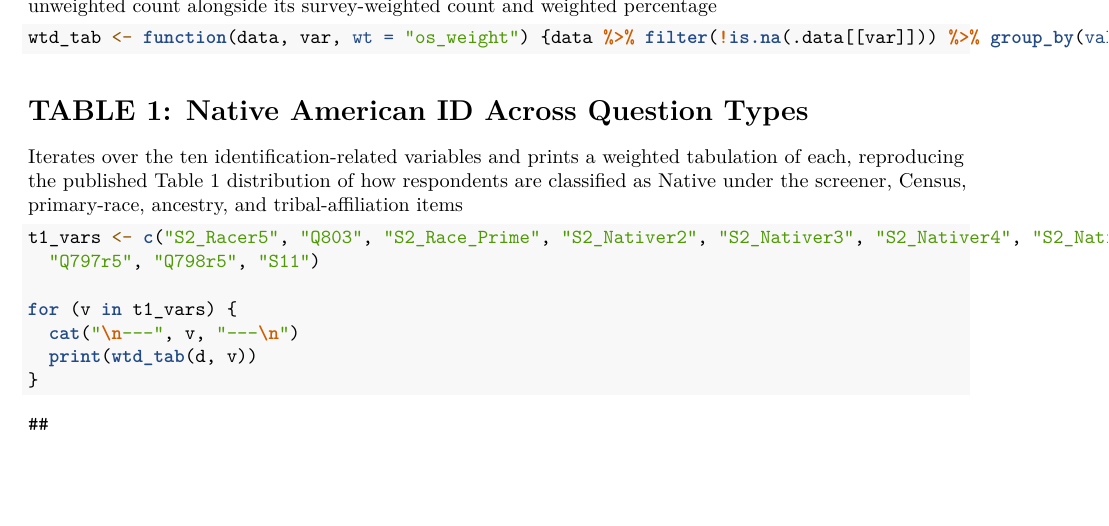
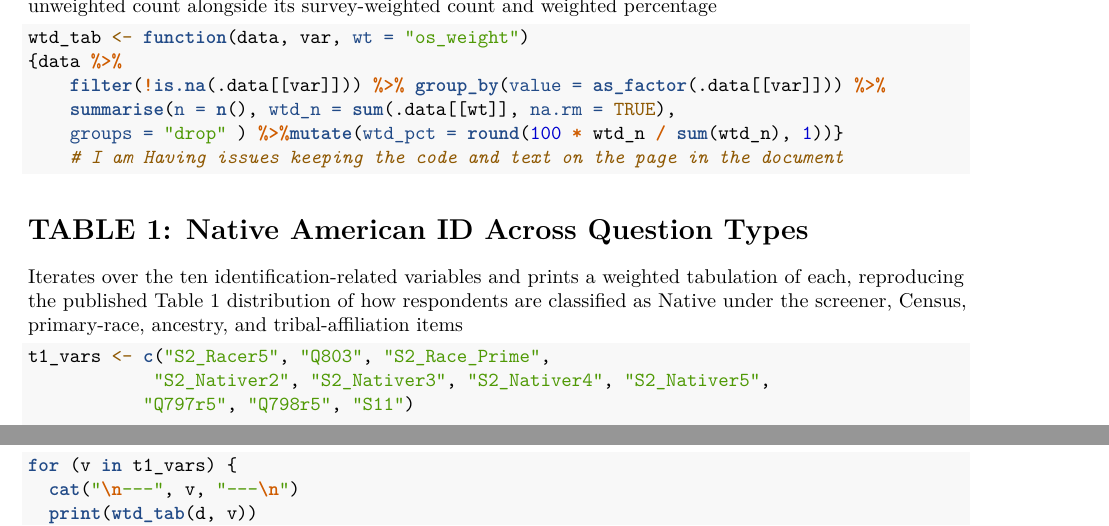
Before and after one commit to PolySciGuy/Indictment-of-Political-Science-, an R Markdown document (R/Replication and extension.Rmd): part of page 1 of 3 before the commit and two parts of pages 1 and 2 of 3 after it, the two joined at a grey line, cut so that both start at the same text, the shorter picture padded with empty space. Rendered offline with R 4.5, knitr and Pandoc, then LaTeX, with nearby package versions; some code elsewhere in the file could not run offline.

Commit message:
Fixed text bleed by removing comments and using text body

````diff
--- a/R/Replication and extension.Rmd
+++ b/R/Replication and extension.Rmd
@@ -26,7 +27,12 @@ d <- read_dta("CMPS 2020_replication data.dta")
 # Weighted tabulation function
 groups by the variable's labelled categories, and returns each category's unweighted count alongside its survey-weighted count and weighted percentage
 ```{r}
-wtd_tab <- function(data, var, wt = "os_weight") {data %>% filter(!is.na(.data[[var]])) %>% group_by(value = as_factor(.data[[var]])) %>% summarise(n = n(), wtd_n = sum(.data[[wt]], na.rm = TRUE), groups = "drop" ) %>%mutate(wtd_pct = round(100 * wtd_n / sum(wtd_n), 1))}
+wtd_tab <- function(data, var, wt = "os_weight")
+{data %>%
+    filter(!is.na(.data[[var]])) %>% group_by(value = as_factor(.data[[var]])) %>%
+    summarise(n = n(), wtd_n = sum(.data[[wt]], na.rm = TRUE),
+    groups = "drop" ) %>%mutate(wtd_pct = round(100 * wtd_n / sum(wtd_n), 1))}
+    # I am Having issues keeping the code and text on the page in the document
 
 
 ```
````
Also changed, not shown: R/Replication and extension.Rmd (22 more changed lines), 1 other file.
